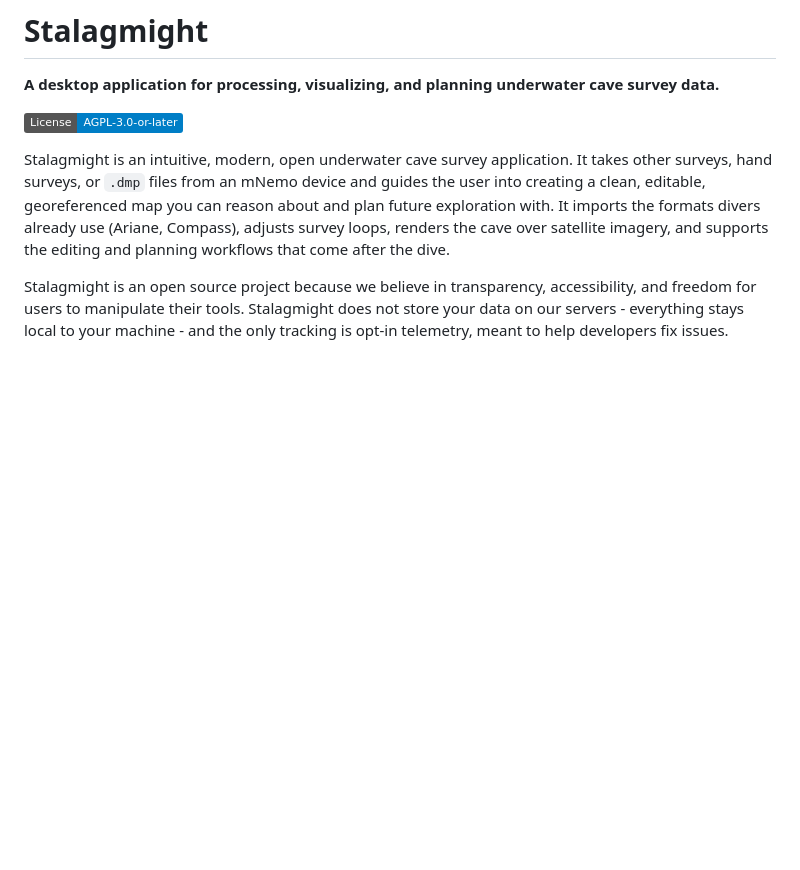
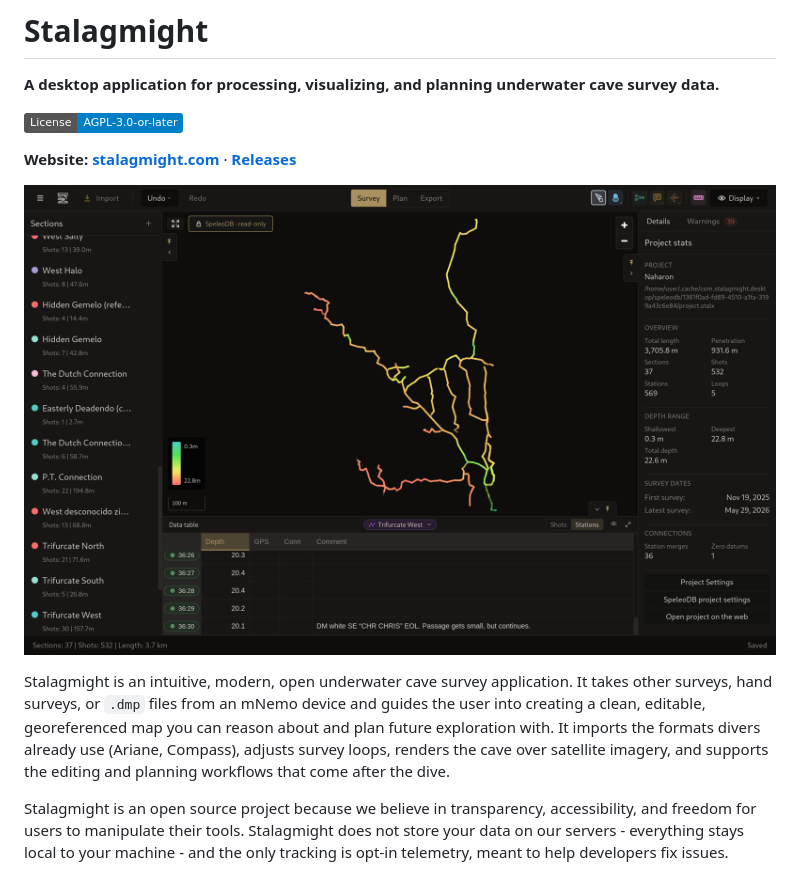
Before and after one commit to DEKHTIARJonathan/Stalagmight, a Markdown page: README.md, the part around the change. Rendered like a GitHub page; pictures changed too: docs/screenshot.png (added); badges without logos; blank space fills up the shorter version.

Commit message:
docs(readme): add the app screenshot and website links (#226 P0)
Reuses the website's hero screenshot (Stalagmight/StagWeb
assets/screenshots/main.png, resized to 1600px). Also links
stalagmight.com and the releases page from the top of the README.

Co-Authored-By: Claude Fable 5 <noreply@anthropic.com>
Claude-Session: https://claude.ai/code/session_01F3e33UqaPrJfeXcs23uyng

```diff
--- a/README.md
+++ b/README.md
@@ -3,6 +3,11 @@
 **A desktop application for processing, visualizing, and planning underwater cave survey data.**
 
 [![License: AGPL-3.0-or-later](https://img.shields.io/badge/License-AGPL--3.0--or--later-blue.svg)](LICENSE)
+
+**Website: [stalagmight.com](https://stalagmight.com)** ·
+**[Releases](https://github.com/Stalagmight/Stalagmight/releases)**
+
+![A surveyed underwater cave in Stalagmight: depth-coloured survey lines on the map, the section list, the data table, and project statistics](docs/screenshot.png)
 
 Stalagmight is an intuitive, modern, open underwater cave survey application.
 It takes other surveys, hand surveys, or `.dmp` files from an mNemo device
```
